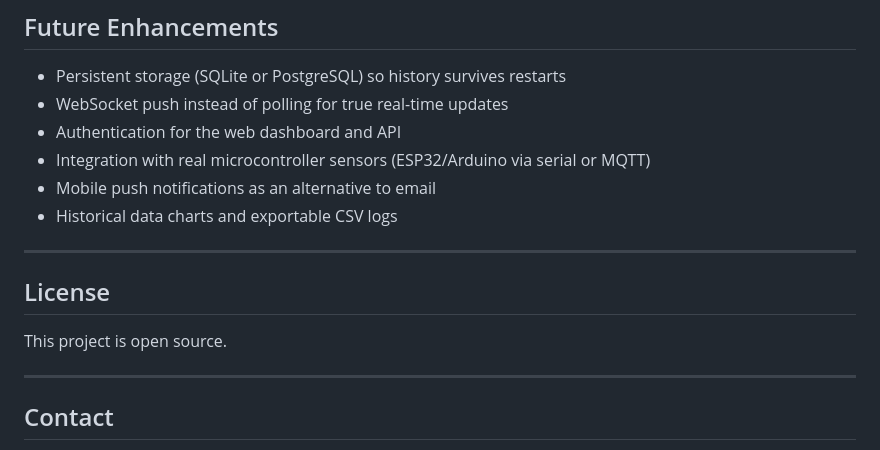
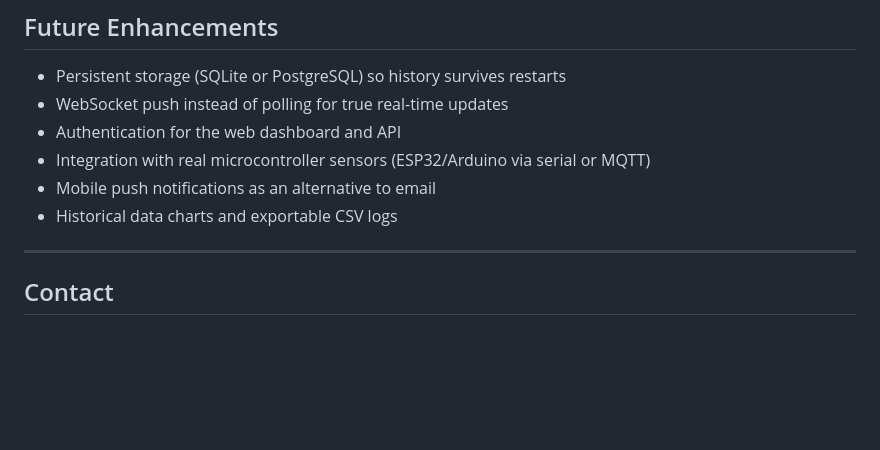
Before and after one commit to Dhaya09/IoT-Based-Smart-Refrigerator-, a Markdown page: README.md, the part around the change. Rendered like a GitHub page; blank space fills up the shorter version.

Commit message:
Remove License section from README

```diff
--- a/README.md
+++ b/README.md
@@ -240,11 +240,6 @@ The background engine thread runs this loop automatically every 3 seconds, indep
 - Mobile push notifications as an alternative to email
 - Historical data charts and exportable CSV logs
 
----
-
-## License
-
-This project is open source.
 
 ---
 
```
